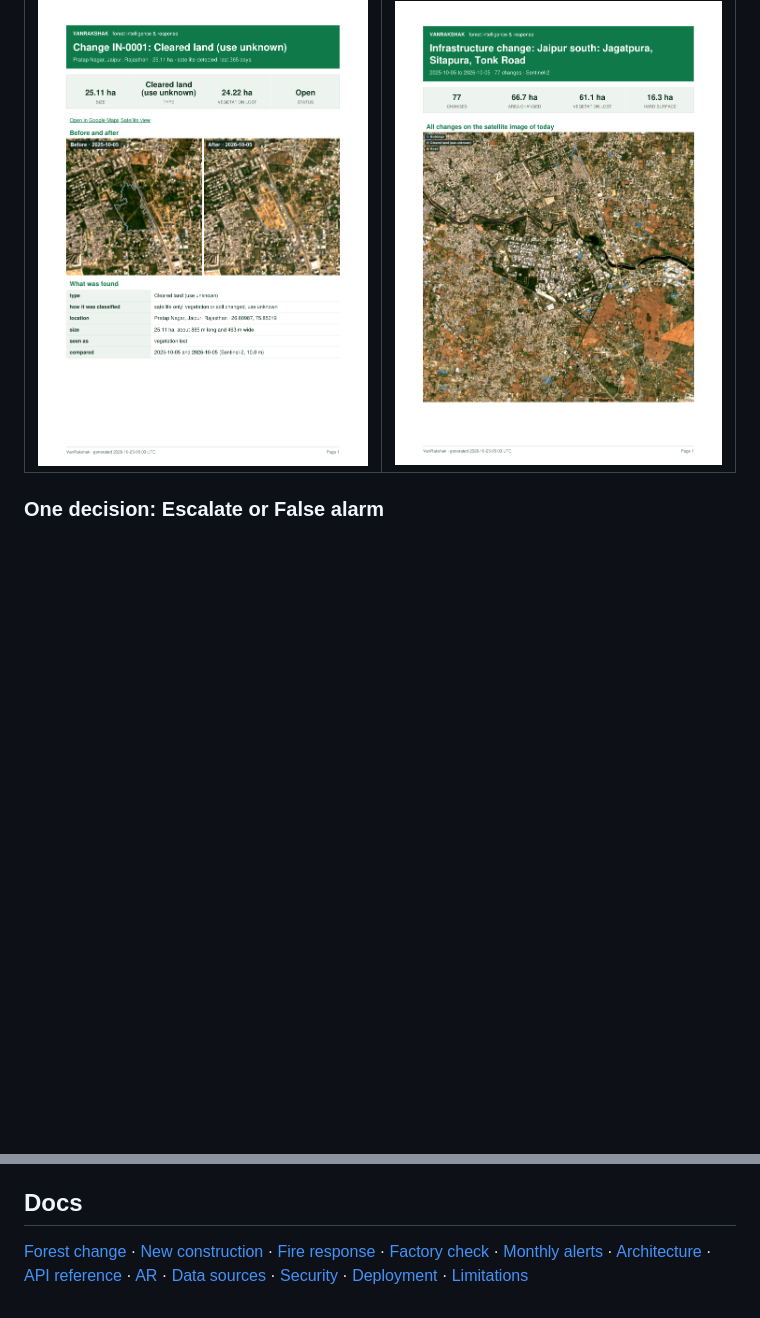
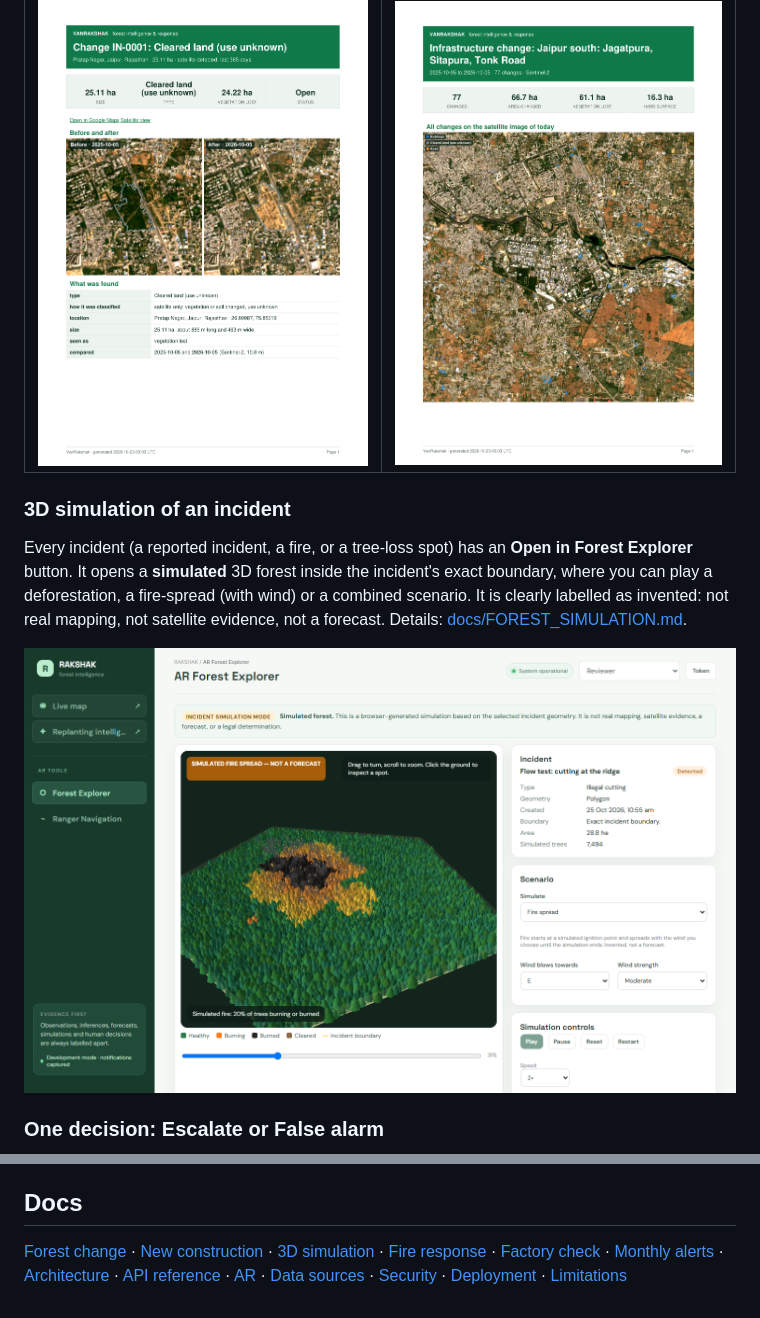
Before and after one commit to Piyush5525/VanRakshak, a Markdown page: README.md, 2 parts joined by grey strips. Rendered like a GitHub page; pictures changed too: docs/images/forest-simulation-fire.png (added); blank space fills up the shorter version.

Commit message:
Add incident-driven 3D forest simulation (deforestation, fire spread, combined) in the Forest Explorer

````diff
--- a/README.md
+++ b/README.md
@@ -110,6 +110,12 @@ Each change, and the whole check, has a report with the pictures, the impact and
 |---|---|
 | ![Report for one change](docs/images/infra-report-page.png) | ![Report for the whole check](docs/images/infra-run-report-page.png) |
 
+### 3D simulation of an incident
+
+Every incident (a reported incident, a fire, or a tree-loss spot) has an **Open in Forest Explorer** button. It opens a **simulated** 3D forest inside the incident's exact boundary, where you can play a deforestation, a fire-spread (with wind) or a combined scenario. It is clearly labelled as invented: not real mapping, not satellite evidence, not a forecast. Details: [docs/FOREST_SIMULATION.md](docs/FOREST_SIMULATION.md).
+
+![A simulated fire spreading through a simulated forest inside an incident boundary](docs/images/forest-simulation-fire.png)
+
 ### One decision: Escalate or False alarm
 
 ```mermaid
@@ -220,4 +226,4 @@ Tests use a temporary database, blank every provider key and switch the public r
 
 ## Docs
 
-[Forest change](docs/FOREST_CHANGE.md) · [New construction](docs/INFRA_CHANGE.md) · [Fire response](docs/FIRE_RESPONSE.md) · [Factory check](docs/FACTORY_CHECK.md) · [Monthly alerts](docs/MONTHLY_ALERTS.md) · [Architecture](docs/ARCHITECTURE.md) · [API reference](docs/API_REFERENCE.md) · [AR](docs/AR.md) · [Data sources](docs/DATA_SOURCES.md) · [Security](docs/SECURITY.md) · [Deployment](docs/DEPLOYMENT.md) · [Limitations](docs/LIMITATIONS.md)
+[Forest change](docs/FOREST_CHANGE.md) · [New construction](docs/INFRA_CHANGE.md) · [3D simulation](docs/FOREST_SIMULATION.md) · [Fire response](docs/FIRE_RESPONSE.md) · [Factory check](docs/FACTORY_CHECK.md) · [Monthly alerts](docs/MONTHLY_ALERTS.md) · [Architecture](docs/ARCHITECTURE.md) · [API reference](docs/API_REFERENCE.md) · [AR](docs/AR.md) · [Data sources](docs/DATA_SOURCES.md) · [Security](docs/SECURITY.md) · [Deployment](docs/DEPLOYMENT.md) · [Limitations](docs/LIMITATIONS.md)
````
Also changed, not shown: docs/FOREST_SIMULATION.md (added, +34 -0 lines), 11 other files.
